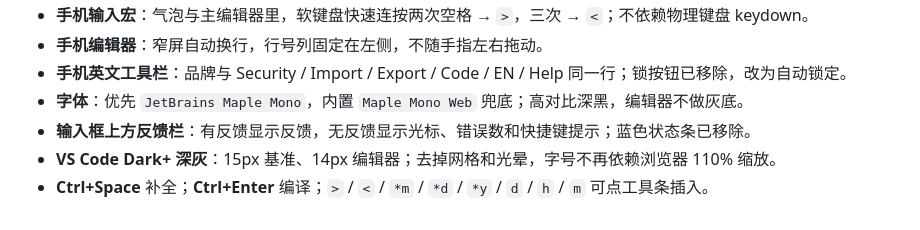
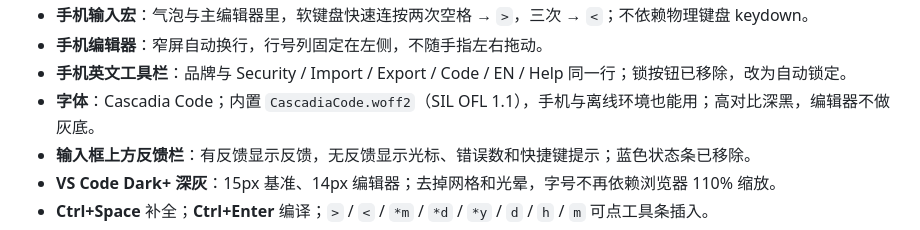
Before and after one commit to jefely/TxtVein, a Markdown page: README.md, the part around the change. Drawn GitHub-style.

Commit message:
feat: 改用内置 Cascadia Code 字体

```diff
--- a/README.md
+++ b/README.md
@@ -144,7 +144,7 @@ wx1 > din 35 < 咖啡 < 拿铁
 - **手机输入宏**：气泡与主编辑器里，软键盘快速连按两次空格 → `>`，三次 → `<`；不依赖物理键盘 keydown。
 - **手机编辑器**：窄屏自动换行，行号列固定在左侧，不随手指左右拖动。
 - **手机英文工具栏**：品牌与 Security / Import / Export / Code / EN / Help 同一行；锁按钮已移除，改为自动锁定。
-- **字体**：优先 `JetBrains Maple Mono`，内置 `Maple Mono Web` 兜底；高对比深黑，编辑器不做灰底。
+- **字体**：Cascadia Code；内置 `CascadiaCode.woff2`（SIL OFL 1.1），手机与离线环境也能用；高对比深黑，编辑器不做灰底。
 - **输入框上方反馈栏**：有反馈显示反馈，无反馈显示光标、错误数和快捷键提示；蓝色状态条已移除。
 - **VS Code Dark+ 深灰**：15px 基准、14px 编辑器；去掉网格和光晕，字号不再依赖浏览器 110% 缩放。
 - **Ctrl+Space** 补全；**Ctrl+Enter** 编译；`>` / `<` / `*m` / `*d` / `*y` / `d` / `h` / `m` 可点工具条插入。
```
Also changed, not shown: NEXT.md (+1 -1 lines), STATUS.md (+3 -3 lines), docs/screens/01-editor.png, 6 other files.
